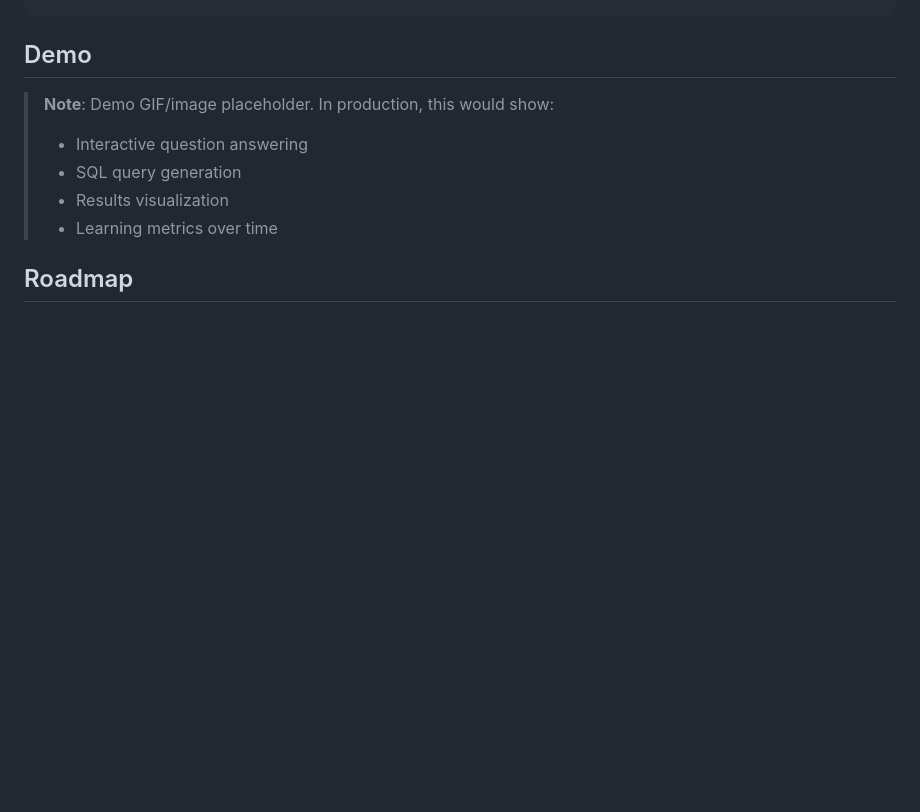
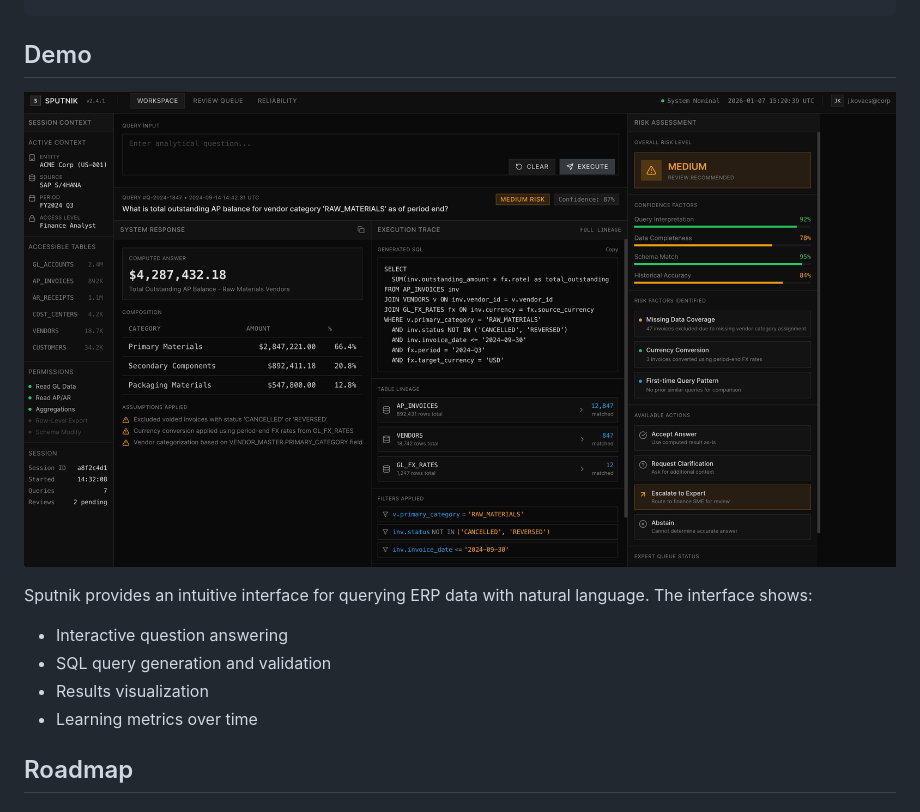
Before and after one commit to stanislavli3/sputnik, a Markdown page: README.md, the part around the change. Rendered like a GitHub page; pictures changed too: Interface.png (added); blank space fills up the shorter version.

Commit message:
added example of interface

```diff
--- a/README.md
+++ b/README.md
@@ -124,11 +124,13 @@ python scripts/run_on_policy_distill.py
 
 ## Demo
 
-> **Note**: Demo GIF/image placeholder. In production, this would show:
-> - Interactive question answering
-> - SQL query generation
-> - Results visualization
-> - Learning metrics over time
+![Sputnik Interface](Interface.png)
+
+Sputnik provides an intuitive interface for querying ERP data with natural language. The interface shows:
+- Interactive question answering
+- SQL query generation and validation
+- Results visualization
+- Learning metrics over time
 
 ## Roadmap
 
```
